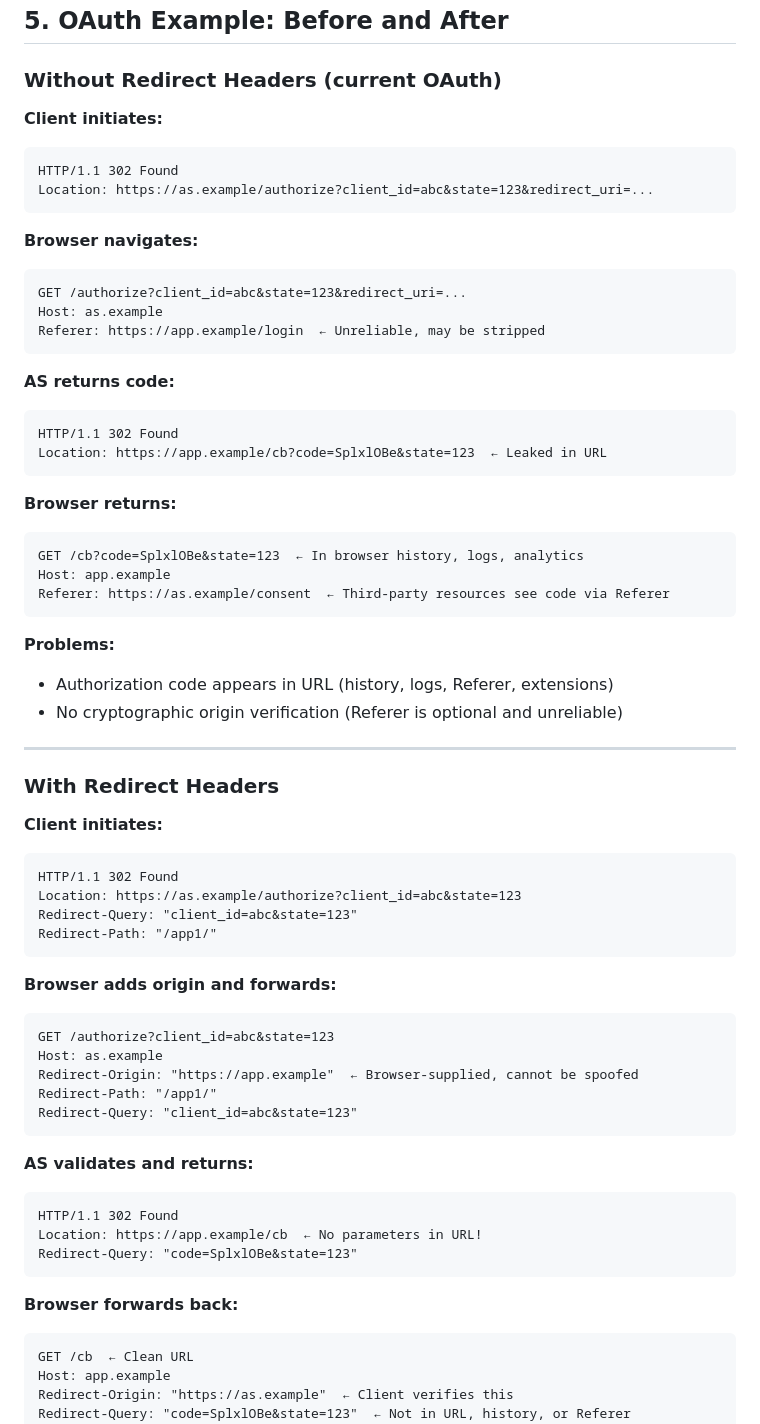
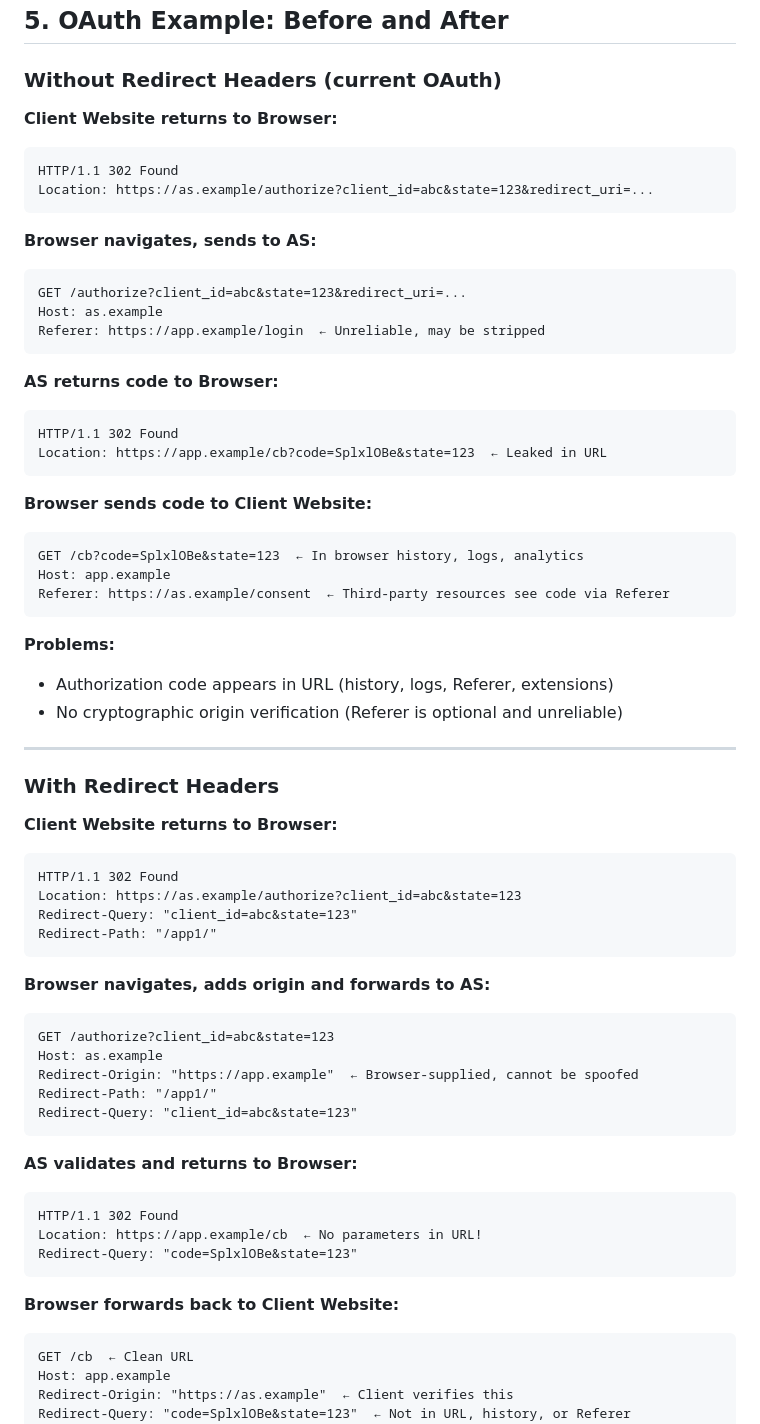
Before and after one commit to dickhardt/redirect-headers, a Markdown page: README.md, the part around the change. Drawn GitHub-style.

Commit message:
improve language in sequence headers

````diff
--- a/README.md
+++ b/README.md
@@ -143,26 +143,26 @@ This prevents redirect_uri manipulation attacks within the same origin.
 
 ### Without Redirect Headers (current OAuth)
 
-**Client initiates:**
+**Client Website returns to Browser:**
 ```http
 HTTP/1.1 302 Found
 Location: https://as.example/authorize?client_id=abc&state=123&redirect_uri=...
 ```
 
-**Browser navigates:**
+**Browser navigates, sends to AS:**
 ```http
 GET /authorize?client_id=abc&state=123&redirect_uri=...
 Host: as.example
 Referer: https://app.example/login  ← Unreliable, may be stripped
 ```
 
-**AS returns code:**
+**AS returns code to Browser:**
 ```http
 HTTP/1.1 302 Found
 Location: https://app.example/cb?code=SplxlOBe&state=123  ← Leaked in URL
 ```
 
-**Browser returns:**
+**Browser sends code to Client Website:**
 ```http
 GET /cb?code=SplxlOBe&state=123  ← In browser history, logs, analytics
 Host: app.example
@@ -177,7 +177,7 @@ Referer: https://as.example/consent  ← Third-party resources see code via Refe
 
 ### With Redirect Headers
 
-**Client initiates:**
+**Client Website returns to Browser:**
 ```http
 HTTP/1.1 302 Found
 Location: https://as.example/authorize?client_id=abc&state=123
@@ -185,7 +185,7 @@ Redirect-Query: "client_id=abc&state=123"
 Redirect-Path: "/app1/"
 ```
 
-**Browser adds origin and forwards:**
+**Browser navigates, adds origin and forwards to AS:**
 ```http
 GET /authorize?client_id=abc&state=123
 Host: as.example
@@ -194,14 +194,14 @@ Redirect-Path: "/app1/"
 Redirect-Query: "client_id=abc&state=123"
 ```
 
-**AS validates and returns:**
+**AS validates and returns to Browser:**
 ```http
 HTTP/1.1 302 Found
 Location: https://app.example/cb  ← No parameters in URL!
 Redirect-Query: "code=SplxlOBe&state=123"
 ```
 
-**Browser forwards back:**
+**Browser forwards back to Client Website:**
 ```http
 GET /cb  ← Clean URL
 Host: app.example
````
